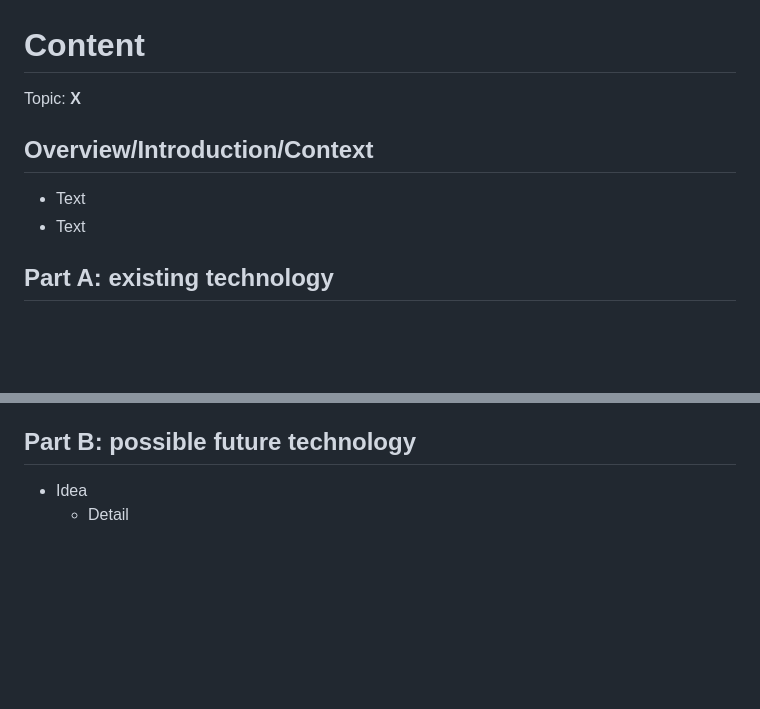
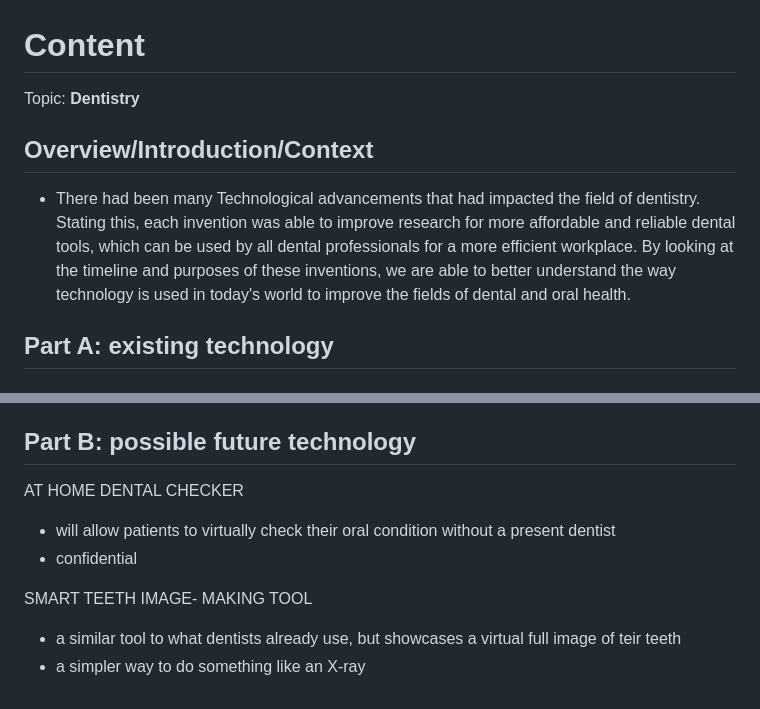
Before and after one commit to raneema9609/sep10-freedom-project, a Markdown page: prep/content.md, 2 parts joined by grey strips. GitHub-like rendering; blank space fills up the shorter version.

```diff
--- a/prep/content.md
+++ b/prep/content.md
@@ -1,9 +1,8 @@
 # Content
-Topic: **X**
+Topic: **Dentistry**
 
 ## Overview/Introduction/Context
-* Text
-* Text
+* There had been many Technological advancements that had impacted the field of dentistry. Stating this, each invention was able to improve research for more affordable and reliable dental tools, which can be used by all dental professionals for a more efficient workplace. By looking at the timeline and purposes of these inventions, we are able to better understand the way technology is used in today's world to improve the fields of dental and oral health.
 
 ## Part A: existing technology
 # Dental Intelligence
@@ -63,5 +62,15 @@ Topic: **X**
      * Link: https://voxeldental.com/products/uniz-nbee-3d-printer?srsltid=AfmBOore54Ip8OMZUNPf5FnnABb9Ezvtrj6PtNRm6xBYZa6ef51zPJQj
 
 ## Part B: possible future technology
-* Idea
-  * Detail
+ AT HOME DENTAL CHECKER
+<ul>
+ <li>will allow patients to virtually check their oral condition without a present dentist</li>
+
+ <li>confidential</li>
+</ul>
+
+SMART TEETH IMAGE- MAKING TOOL
+<ul>
+<li> a similar tool to what dentists already use, but showcases a virtual full image of teir teeth</li>
+<li>a simpler way to do something like an X-ray</li>
+</ul>
```
